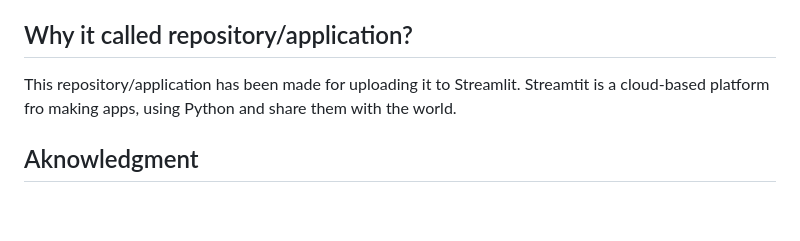
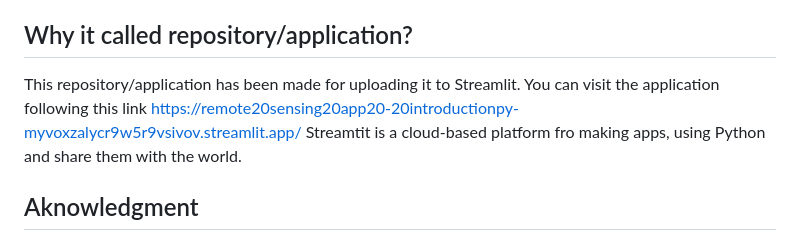
Before and after one commit to PavlosDem99/Remote_Sensing_Streamlit_App_1, a Markdown page: README.md, the part around the change. Rendered like a GitHub page; blank space fills up the shorter version.

Commit message:
Update README.md
Add url of Streamlit App

```diff
--- a/README.md
+++ b/README.md
@@ -36,7 +36,7 @@ mitigating the heat island effect predominantly found in urban areas. Lastly, th
 
 ## <span style="color:cyan;"> Why it called repository/application? </span>
 
-This repository/application has been made for uploading it to Streamlit.
+This repository/application has been made for uploading it to Streamlit. You can visit the application following this link https://remote20sensing20app20-20introductionpy-myvoxzalycr9w5r9vsivov.streamlit.app/
 Streamtit is a cloud-based platform fro making apps, using Python and share them with the world.
 
 ## <span style="color:cyan;"> Aknowledgment </span>
```
